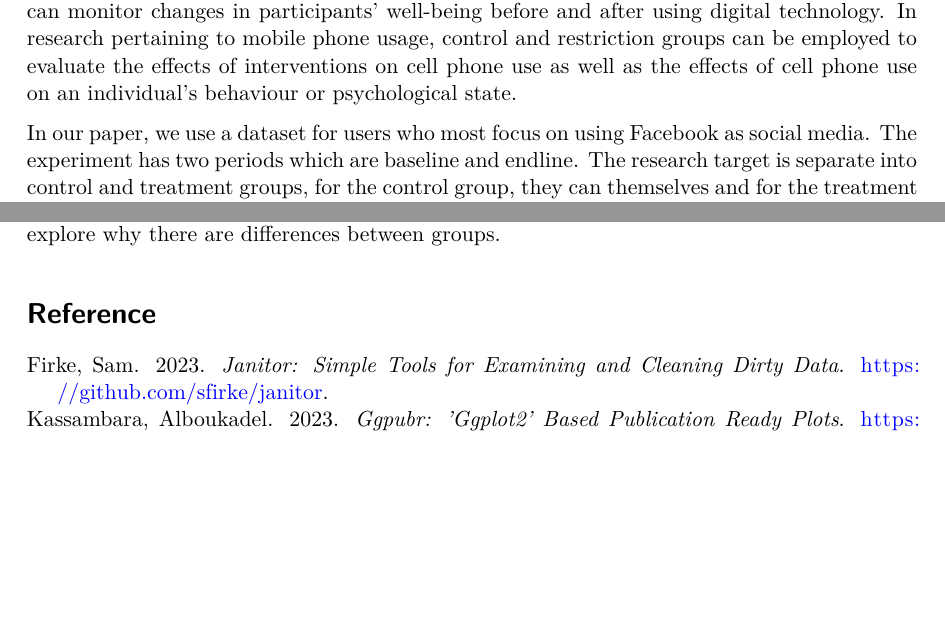
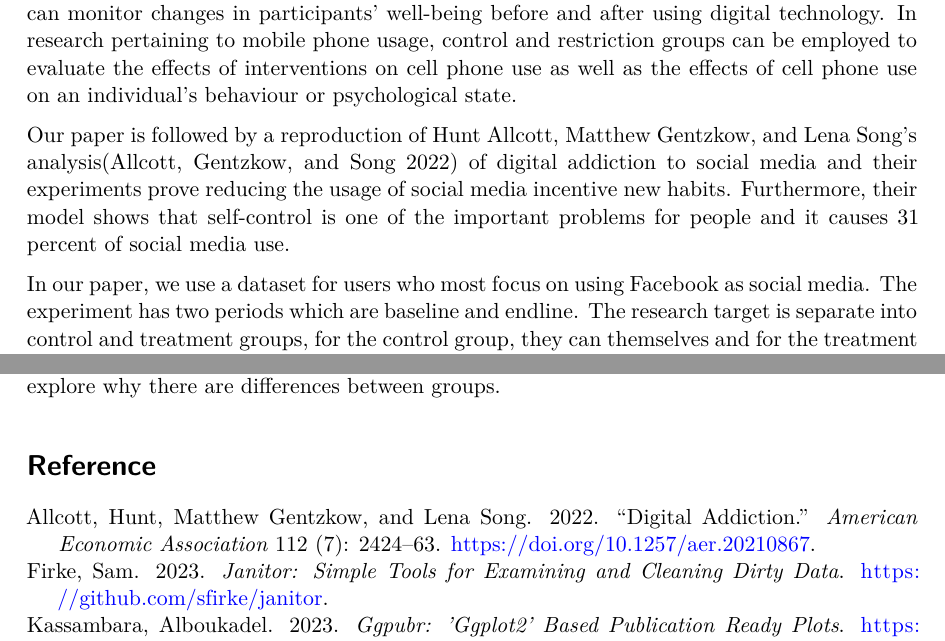
Before and after one commit to YO7O/digital_addiction, a Quarto document (paper/paper.qmd): two parts of pages 2 and 8 of 9, joined at a grey line, cut so that both start at the same text, the shorter picture padded with empty space. The pictures show the output file paper/paper.pdf that the author committed with the source.

Commit message:
add reference

```diff
--- a/paper/paper.qmd
+++ b/paper/paper.qmd
@@ -64,6 +64,8 @@ all_data <- merge(political_data,
 In 2023, there will be more than 4.95 billion users of different social media across the world. It has rapidly increased since 2015, as it only had 2.05 billion social media users at that time. (backlinko) According to Datareportal, in quarter 3 of 2021, it shows 46% of Americans spend 4 to 5 hours every day on their phones and 1 in 5 people have more than 4.5 hours per day of usage of their phone. With the development of technology, smartphones have started to offer more services and play a more important role in daily life. However, how the smartphone impacts our lives need more exploration for it. Based on this background, we will have discuss it from two aspects.
 
 Regarding our first argument, the article provides very valuable insights into the complexity of digital addiction and its impact on individuals and society, urging further research interventions to mitigate its negative effects. The authors discuss and analyze experiments related to subjective well-being. They administered four surveys to participants between April 12th and June 14th. Participants were randomized into rewarding and limiting treatment conditions using an analytic factor design. A participant-led experimental intervention known as the restriction group may have been a part of this. In order to evaluate the impacts of particular digital technology usage patterns on their well-being, experiments estimate treatment effects using regression models that include restriction and reward group indicators. These studies might compare the well-being levels of individuals who use various digital technologies, or they can monitor changes in participants' well-being before and after using digital technology. In research pertaining to mobile phone usage, control and restriction groups can be employed to evaluate the effects of interventions on cell phone use as well as the effects of cell phone use on an individual's behaviour or psychological state.
+
+Our paper is followed by a reproduction of Hunt Allcott, Matthew Gentzkow, and Lena Song’s analysis[@originalpaper] of digital addiction to social media and their experiments prove reducing the usage of social media incentive new habits. Furthermore, their model shows that self-control is one of the important problems for people and it causes 31 percent of social media use.
 
 In our paper, we use a dataset for users who most focus on using Facebook as social media. The experiment has two periods which are baseline and endline. The research target is separate into control and treatment groups, for the control group, they can themselves and for the treatment group they can get treatment if they achieve goals about self-control for using social media. At the beginning of the experiment, the research targets finish a survey about how their mental health works at that time and other information like political trends and knowledge they get from the news. After four weeks, both groups of research targets wrote the survey and it shows there are differences between them. Both groups have a significant change for baseline and end line. The control group have a worse performance than the treatment group.
 
--- a/paper/references.bib
+++ b/paper/references.bib
@@ -104,3 +104,14 @@ https://sfirke.github.io/janitor/},
     note = {R package version 0.6.0},
     url = {https://rpkgs.datanovia.com/ggpubr/},
   }
+
+"@article{originalpaper,
+  title = {Digital Addiction},
+  author = {Hunt Allcott and Matthew Gentzkow and Lena Song},
+  journal = {American Economic Association},
+  volume = {112},
+  number = {7},
+  pages = {2424-2463},
+  year = {2022},
+  doi = {10.1257/aer.20210867},
+}"
```
Also changed, not shown: paper/paper.pdf.
